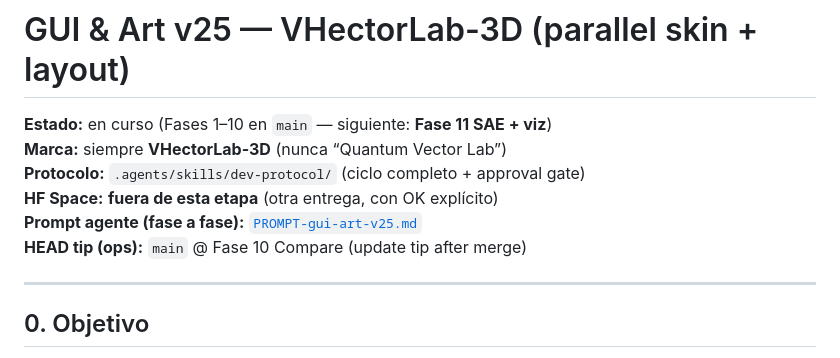
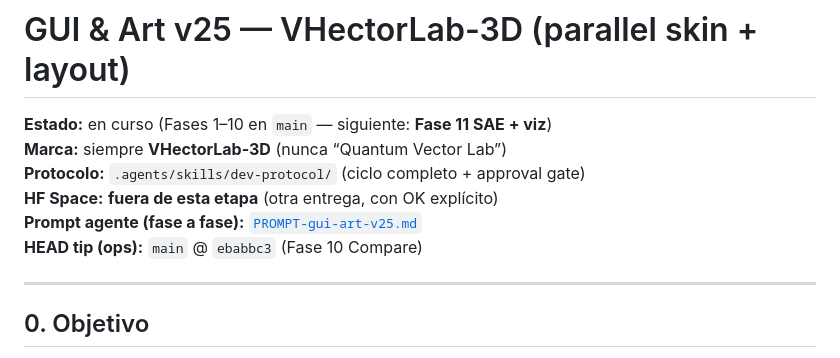
Before and after one commit to hbauzan/vhectorlab, a Markdown page: roadmap/gui-art-v25.md, the part around the change. GitHub-like rendering.

Commit message:
docs(roadmap): pin HEAD tip after Fase 10 merge

```diff
--- a/roadmap/gui-art-v25.md
+++ b/roadmap/gui-art-v25.md
@@ -5,7 +5,7 @@
 **Protocolo:** `.agents/skills/dev-protocol/` (ciclo completo + approval gate)
 **HF Space:** **fuera de esta etapa** (otra entrega, con OK explícito)
 **Prompt agente (fase a fase):** [`PROMPT-gui-art-v25.md`](./PROMPT-gui-art-v25.md)
-**HEAD tip (ops):** `main` @ Fase 10 Compare (update tip after merge)
+**HEAD tip (ops):** `main` @ `ebabbc3` (Fase 10 Compare)
 
 ---
 
```
